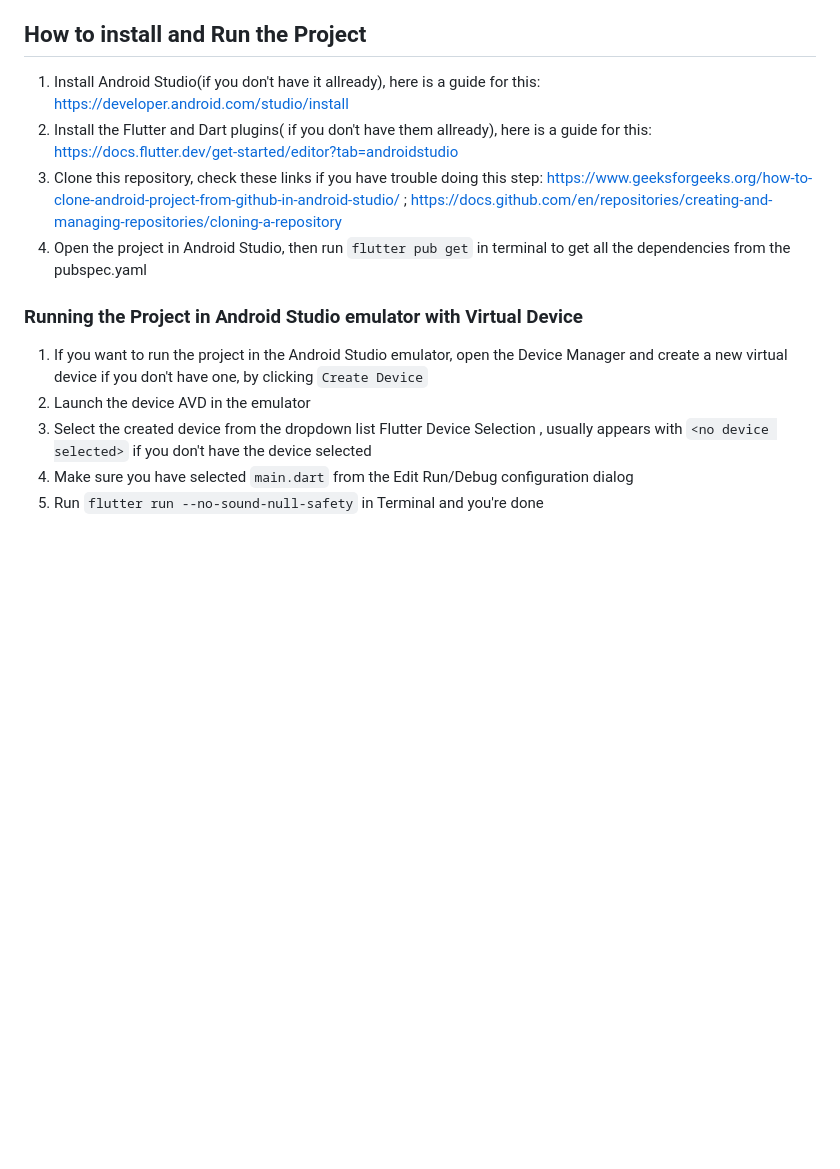
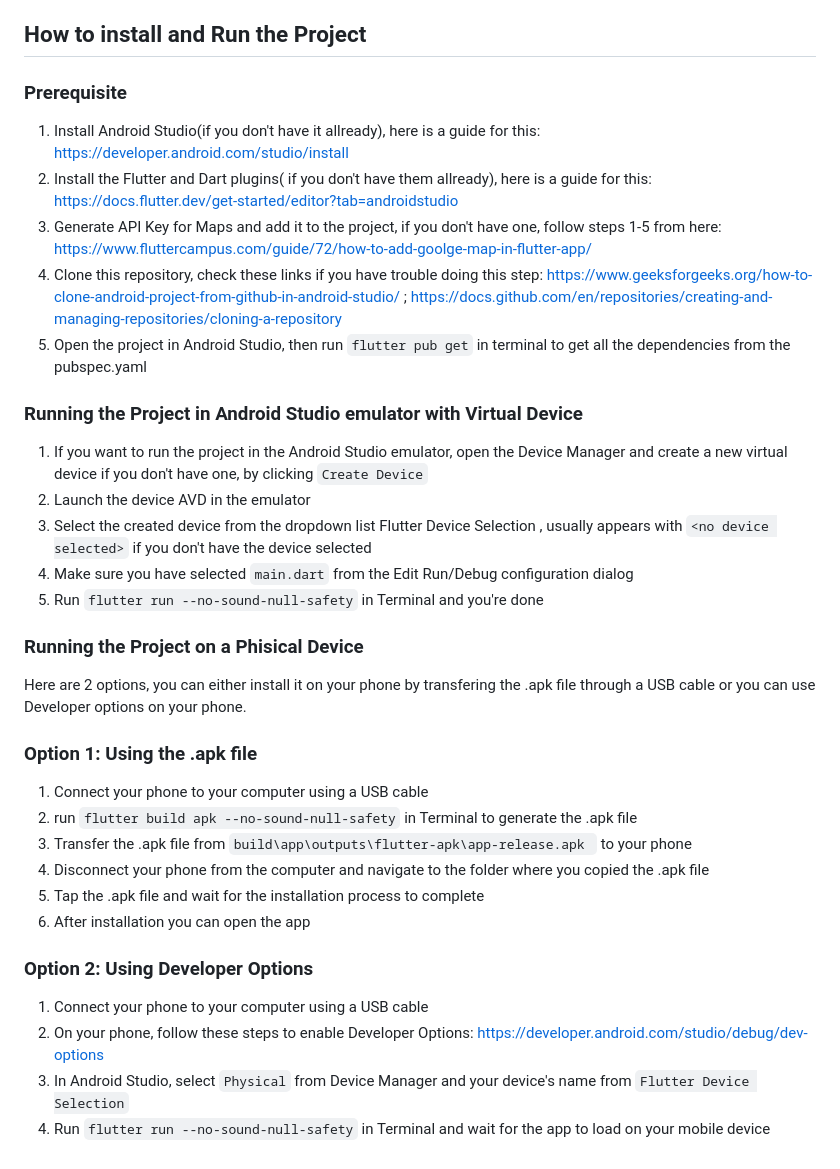
Before and after one commit to milein4u/BeAwareApp, a Markdown page: README.md, the part around the change. Rendered like a GitHub page; blank space fills up the shorter version.

```diff
--- a/README.md
+++ b/README.md
@@ -16,11 +16,14 @@ A new Flutter mobile app destined for street safety.
 
 ## How to install and Run the Project
 
+### Prerequisite
+
 1. Install Android Studio(if you don't have it allready), here is a guide for this: https://developer.android.com/studio/install
 2. Install the Flutter and Dart plugins( if you don't have them allready), here is a guide for this: https://docs.flutter.dev/get-started/editor?tab=androidstudio
-3. Clone this repository, check these links if you have trouble doing this step: https://www.geeksforgeeks.org/how-to-clone-android-project-from-github-in-android-studio/ ;
+3. Generate API Key for Maps and add it to the project, if you don't have one, follow steps 1-5 from here: https://www.fluttercampus.com/guide/72/how-to-add-goolge-map-in-flutter-app/
+5. Clone this repository, check these links if you have trouble doing this step: https://www.geeksforgeeks.org/how-to-clone-android-project-from-github-in-android-studio/ ;
 https://docs.github.com/en/repositories/creating-and-managing-repositories/cloning-a-repository
-4. Open the project in Android Studio, then run `flutter pub get` in terminal to get all the dependencies from the pubspec.yaml
+6. Open the project in Android Studio, then run `flutter pub get` in terminal to get all the dependencies from the pubspec.yaml
 
 ### Running the Project in Android Studio emulator with Virtual Device
 
@@ -29,3 +32,24 @@ https://docs.github.com/en/repositories/creating-and-managing-repositories/cloni
 3. Select the created device from the dropdown list Flutter Device Selection , usually appears with `<no device selected>` if you don't have the device selected
 4. Make sure you have selected `main.dart` from the Edit Run/Debug configuration dialog
 5. Run `flutter run --no-sound-null-safety` in Terminal and you're done
+
+
+### Running the Project on a Phisical Device
+
+  Here are 2 options, you can either install it on your phone by transfering the .apk file through a USB cable or you can use Developer options on your phone.
+
+### Option 1: Using the .apk file
+
+1. Connect your phone to your computer using a USB cable
+2. run `flutter build apk --no-sound-null-safety` in Terminal to generate the .apk file
+3. Transfer the .apk file from `build\app\outputs\flutter-apk\app-release.apk ` to your phone
+4. Disconnect your phone from the computer and navigate to the folder where you copied the .apk file
+5. Tap the .apk file and wait for the installation process to complete
+6. After installation you can open the app
+
+### Option 2: Using Developer Options
+
+1. Connect your phone to your computer using a USB cable
+2. On your phone, follow these steps to enable Developer Options: https://developer.android.com/studio/debug/dev-options
+3. In Android Studio, select `Physical` from Device Manager and your device's name from `Flutter Device Selection`
+4. Run `flutter run --no-sound-null-safety` in Terminal and wait for the app to load on your mobile device
```
